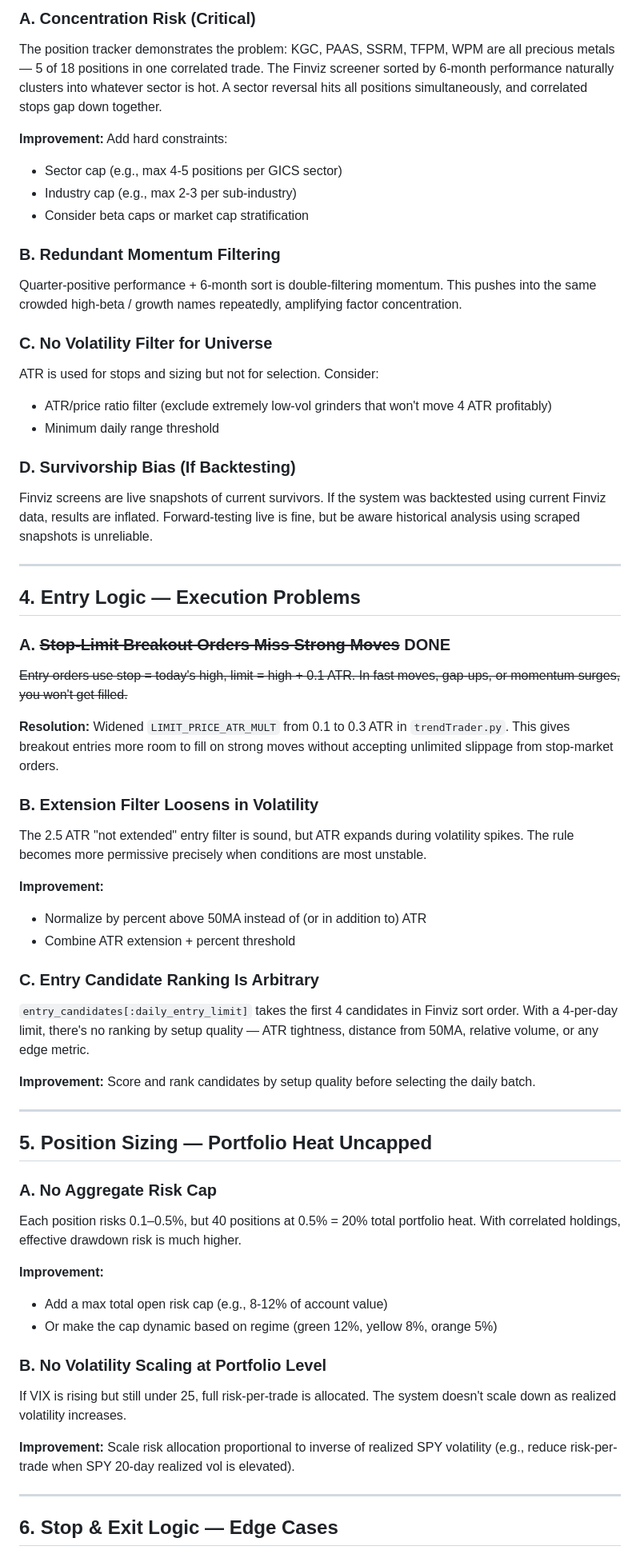
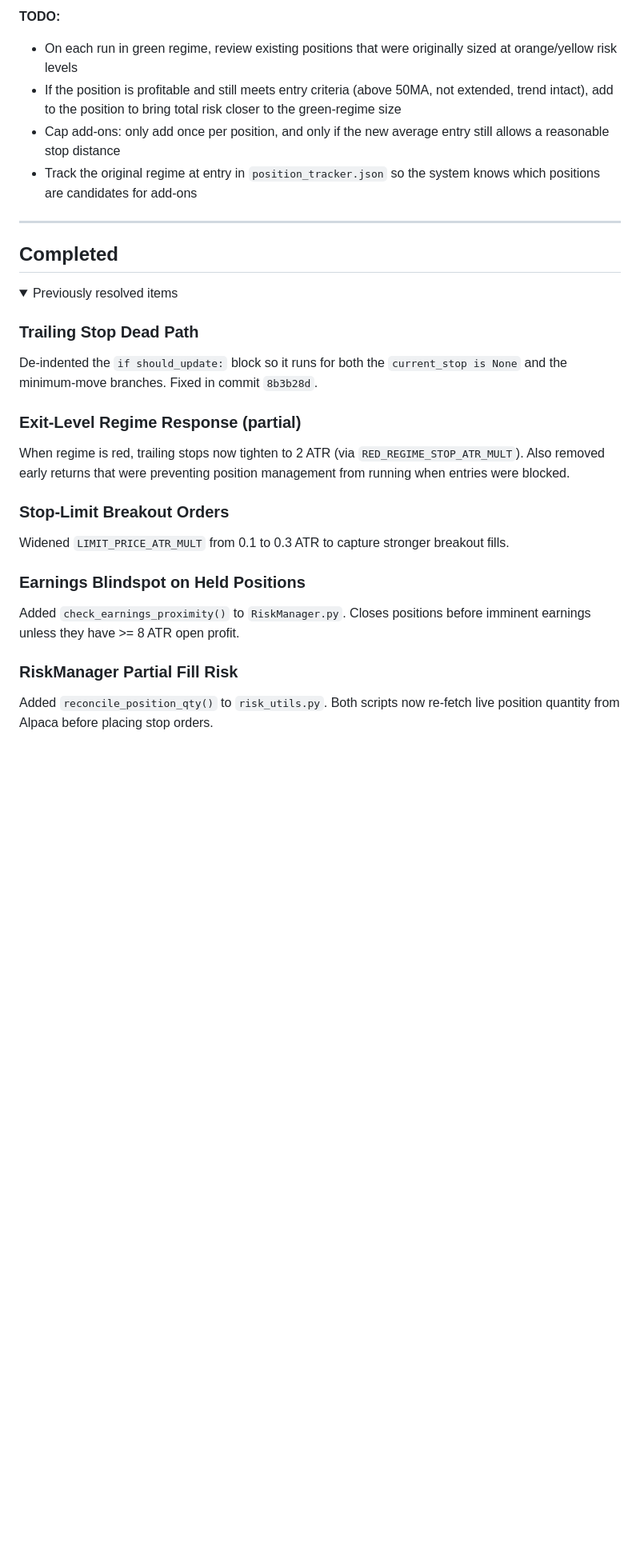
Before and after one commit to cadig/pynance, a Markdown page: alpaca/system-review.md, the part around one of its changes. Shown at 80% size. Rendered like a GitHub page; folded sections open; blank space fills up the shorter version.

```diff
--- a/alpaca/system-review.md
+++ b/alpaca/system-review.md
@@ -54,70 +59,29 @@ Trend systems fail most in narrow breadth environments where the index holds up
 
-### A. Concentration Risk (Critical)
-
-The position tracker demonstrates the problem: KGC, PAAS, SSRM, TFPM, WPM are all precious metals — 5 of 18 positions in one correlated trade. The Finviz screener sorted by 6-month performance naturally clusters into whatever sector is hot. A sector reversal hits all positions simultaneously, and correlated stops gap down together.
-
-**Improvement:** Add hard constraints:
-- Sector cap (e.g., max 4-5 positions per GICS sector)
-- Industry cap (e.g., max 2-3 per sub-industry)
-- Consider beta caps or market cap stratification
-
-### B. Redundant Momentum Filtering
-
-Quarter-positive performance + 6-month sort is double-filtering momentum. This pushes into the same crowded high-beta / growth names repeatedly, amplifying factor concentration.
-
-### C. No Volatility Filter for Universe
-
-ATR is used for stops and sizing but not for selection. Consider:
-- ATR/price ratio filter (exclude extremely low-vol grinders that won't move 4 ATR profitably)
-- Minimum daily range threshold
-
-### D. Survivorship Bias (If Backtesting)
-
-Finviz screens are live snapshots of current survivors. If the system was backtested using current Finviz data, results are inflated. Forward-testing live is fine, but be aware historical analysis using scraped snapshots is unreliable.
+**TODO:**
+- On each run in green regime, review existing positions that were originally sized at orange/yellow risk levels
+- If the position is profitable and still meets entry criteria (above 50MA, not extended, trend intact), add to the position to bring total risk closer to the green-regime size
+- Cap add-ons: only add once per position, and only if the new average entry still allows a reasonable stop distance
+- Track the original regime at entry in `position_tracker.json` so the system knows which positions are candidates for add-ons
 
 ---
 
-## 4. Entry Logic — Execution Problems
+## Completed
 
-### A. ~~Stop-Limit Breakout Orders Miss Strong Moves~~ DONE
+<details>
+<summary>Previously resolved items</summary>
 
-~~Entry orders use stop = today's high, limit = high + 0.1 ATR. In fast moves, gap-ups, or momentum surges, you won't get filled.~~
+### Trailing Stop Dead Path
+De-indented the `if should_update:` block so it runs for both the `current_stop is None` and the minimum-move branches. Fixed in commit `8b3b28d`.
 
-**Resolution:** Widened `LIMIT_PRICE_ATR_MULT` from 0.1 to 0.3 ATR in `trendTrader.py`. This gives breakout entries more room to fill on strong moves without accepting unlimited slippage from stop-market orders.
+### Exit-Level Regime Response (partial)
+When regime is red, trailing stops now tighten to 2 ATR (via `RED_REGIME_STOP_ATR_MULT`). Also removed early returns that were preventing position management from running when entries were blocked.
 
-### B. Extension Filter Loosens in Volatility
+### Stop-Limit Breakout Orders
+Widened `LIMIT_PRICE_ATR_MULT` from 0.1 to 0.3 ATR to capture stronger breakout fills.
 
-The 2.5 ATR "not extended" entry filter is sound, but ATR expands during volatility spikes. The rule becomes more permissive precisely when conditions are most unstable.
+### Earnings Blindspot on Held Positions
+Added `check_earnings_proximity()` to `RiskManager.py`. Closes positions before imminent earnings unless they have >= 8 ATR open profit.
 
-**Improvement:**
-- Normalize by percent above 50MA instead of (or in addition to) ATR
-- Combine ATR extension + percent threshold
+### RiskManager Partial Fill Risk
+Added `reconcile_position_qty()` to `risk_utils.py`. Both scripts now re-fetch live position quantity from Alpaca before placing stop orders.
 
-### C. Entry Candidate Ranking Is Arbitrary
-
-`entry_candidates[:daily_entry_limit]` takes the first 4 candidates in Finviz sort order. With a 4-per-day limit, there's no ranking by setup quality — ATR tightness, distance from 50MA, relative volume, or any edge metric.
-
-**Improvement:** Score and rank candidates by setup quality before selecting the daily batch.
-
----
-
-## 5. Position Sizing — Portfolio Heat Uncapped
-
-### A. No Aggregate Risk Cap
-
-Each position risks 0.1–0.5%, but 40 positions at 0.5% = 20% total portfolio heat. With correlated holdings, effective drawdown risk is much higher.
-
-**Improvement:**
-- Add a max total open risk cap (e.g., 8-12% of account value)
-- Or make the cap dynamic based on regime (green 12%, yellow 8%, orange 5%)
-
-### B. No Volatility Scaling at Portfolio Level
-
-If VIX is rising but still under 25, full risk-per-trade is allocated. The system doesn't scale down as realized volatility increases.
-
-**Improvement:** Scale risk allocation proportional to inverse of realized SPY volatility (e.g., reduce risk-per-trade when SPY 20-day realized vol is elevated).
-
----
-
-## 6. Stop & Exit Logic — Edge Cases
-
```
Also changed, not shown: other parts of alpaca/system-review.md (+32 -87 lines).
